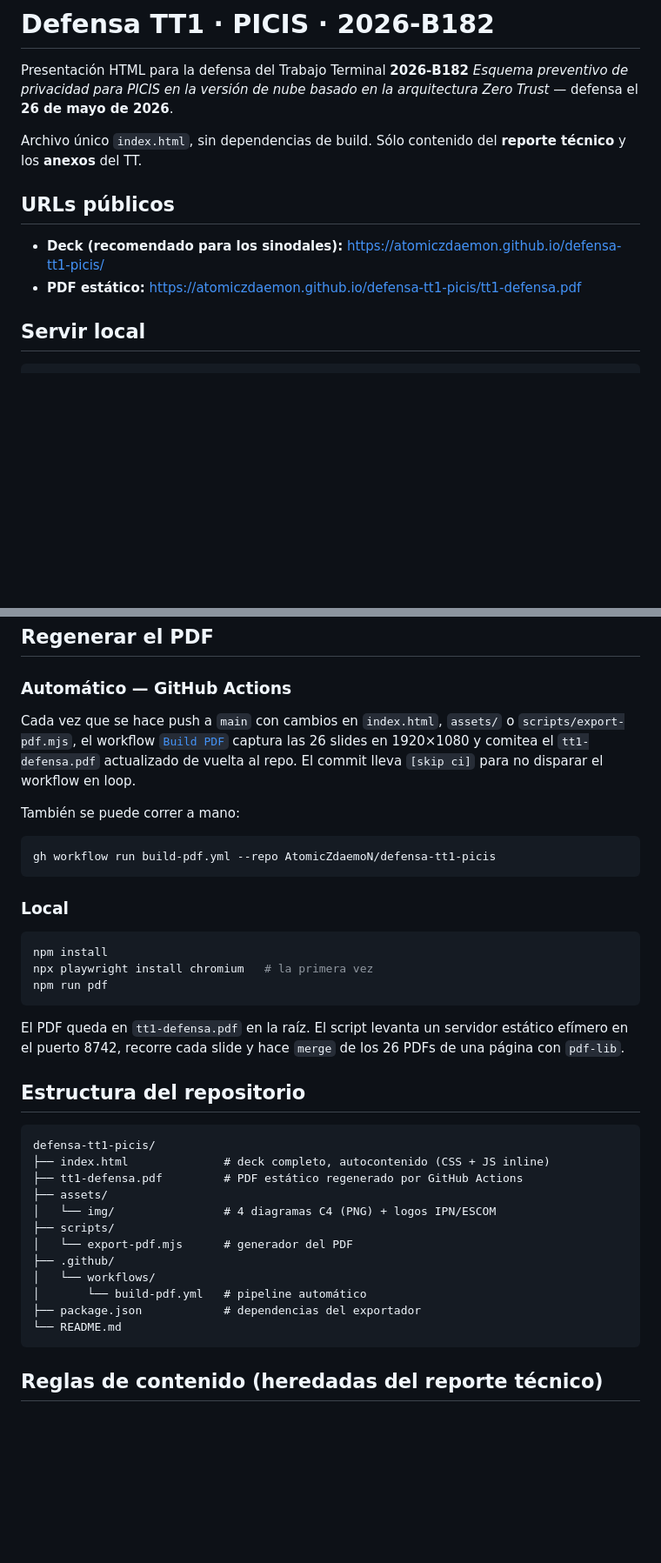
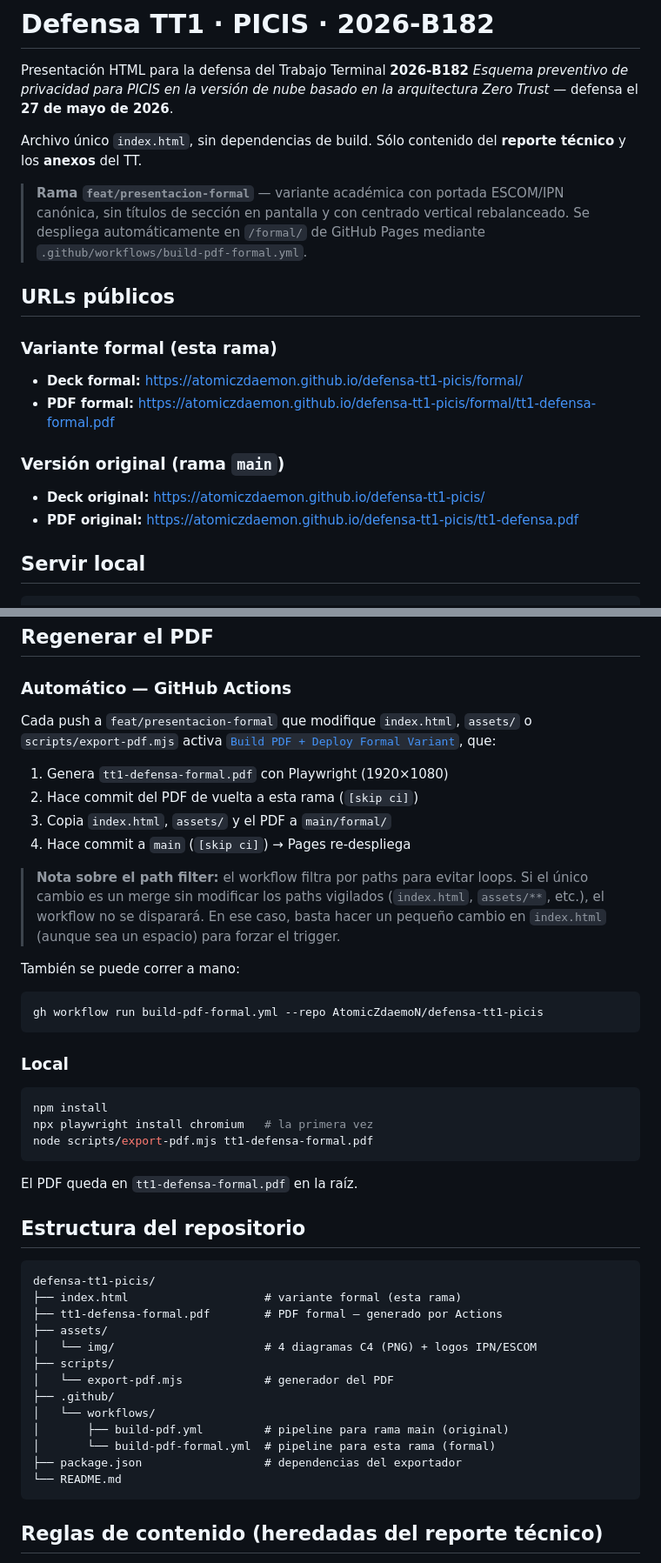
Before and after one commit to AtomicZdaemoN/defensa-tt1-picis, a Markdown page: README.md, 2 parts joined by grey strips. Shown at 87% size. Rendered like a GitHub page; blank space fills up the shorter version.

Commit message:
docs: actualizar README con URLs de variante formal y aclarar workflow

````diff
--- a/README.md
+++ b/README.md
@@ -2,16 +2,29 @@
 
 Presentación HTML para la defensa del Trabajo Terminal **2026-B182**
 *Esquema preventivo de privacidad para PICIS en la versión de nube
-basado en la arquitectura Zero Trust* — defensa el **26 de mayo de
+basado en la arquitectura Zero Trust* — defensa el **27 de mayo de
 2026**.
 
 Archivo único `index.html`, sin dependencias de build. Sólo
 contenido del **reporte técnico** y los **anexos** del TT.
 
+> **Rama `feat/presentacion-formal`** — variante académica con portada
+> ESCOM/IPN canónica, sin títulos de sección en pantalla y con
+> centrado vertical rebalanceado. Se despliega automáticamente en
+> `/formal/` de GitHub Pages mediante
+> `.github/workflows/build-pdf-formal.yml`.
+
 ## URLs públicos
 
-- **Deck (recomendado para los sinodales):** https://atomiczdaemon.github.io/defensa-tt1-picis/
-- **PDF estático:** https://atomiczdaemon.github.io/defensa-tt1-picis/tt1-defensa.pdf
+### Variante formal (esta rama)
+
+- **Deck formal:** https://atomiczdaemon.github.io/defensa-tt1-picis/formal/
+- **PDF formal:** https://atomiczdaemon.github.io/defensa-tt1-picis/formal/tt1-defensa-formal.pdf
+
+### Versión original (rama `main`)
+
+- **Deck original:** https://atomiczdaemon.github.io/defensa-tt1-picis/
+- **PDF original:** https://atomiczdaemon.github.io/defensa-tt1-picis/tt1-defensa.pdf
 
 ## Servir local
 
@@ -39,16 +52,26 @@ táctiles.
 
 ### Automático — GitHub Actions
 
-Cada vez que se hace push a `main` con cambios en `index.html`, `assets/`
-o `scripts/export-pdf.mjs`, el workflow [`Build PDF`](.github/workflows/build-pdf.yml)
-captura las 26 slides en 1920×1080 y comitea el `tt1-defensa.pdf`
-actualizado de vuelta al repo. El commit lleva `[skip ci]` para no
-disparar el workflow en loop.
+Cada push a `feat/presentacion-formal` que modifique `index.html`,
+`assets/` o `scripts/export-pdf.mjs` activa
+[`Build PDF + Deploy Formal Variant`](.github/workflows/build-pdf-formal.yml),
+que:
+
+1. Genera `tt1-defensa-formal.pdf` con Playwright (1920×1080)
+2. Hace commit del PDF de vuelta a esta rama (`[skip ci]`)
+3. Copia `index.html`, `assets/` y el PDF a `main/formal/`
+4. Hace commit a `main` (`[skip ci]`) → Pages re-despliega
+
+> **Nota sobre el path filter:** el workflow filtra por paths para
+> evitar loops. Si el único cambio es un merge sin modificar los paths
+> vigilados (`index.html`, `assets/**`, etc.), el workflow no se
+> disparará. En ese caso, basta hacer un pequeño cambio en `index.html`
+> (aunque sea un espacio) para forzar el trigger.
 
 También se puede correr a mano:
 
 ```bash
-gh workflow run build-pdf.yml --repo AtomicZdaemoN/defensa-tt1-picis
+gh workflow run build-pdf-formal.yml --repo AtomicZdaemoN/defensa-tt1-picis
 ```
 
 ### Local
@@ -56,27 +79,26 @@ gh workflow run build-pdf.yml --repo AtomicZdaemoN/defensa-tt1-picis
 ```bash
 npm install
 npx playwright install chromium   # la primera vez
-npm run pdf
+node scripts/export-pdf.mjs tt1-defensa-formal.pdf
 ```
 
-El PDF queda en `tt1-defensa.pdf` en la raíz. El script levanta un
-servidor estático efímero en el puerto 8742, recorre cada slide y
-hace `merge` de los 26 PDFs de una página con `pdf-lib`.
+El PDF queda en `tt1-defensa-formal.pdf` en la raíz.
 
 ## Estructura del repositorio
 
 ```
 defensa-tt1-picis/
-├── index.html              # deck completo, autocontenido (CSS + JS inline)
-├── tt1-defensa.pdf         # PDF estático regenerado por GitHub Actions
+├── index.html                    # variante formal (esta rama)
+├── tt1-defensa-formal.pdf        # PDF formal — generado por Actions
 ├── assets/
-│   └── img/                # 4 diagramas C4 (PNG) + logos IPN/ESCOM
+│   └── img/                      # 4 diagramas C4 (PNG) + logos IPN/ESCOM
 ├── scripts/
-│   └── export-pdf.mjs      # generador del PDF
+│   └── export-pdf.mjs            # generador del PDF
 ├── .github/
 │   └── workflows/
-│       └── build-pdf.yml   # pipeline automático
-├── package.json            # dependencias del exportador
+│       ├── build-pdf.yml         # pipeline para rama main (original)
+│       └── build-pdf-formal.yml  # pipeline para esta rama (formal)
+├── package.json                  # dependencias del exportador
 └── README.md
 ```
 
````
